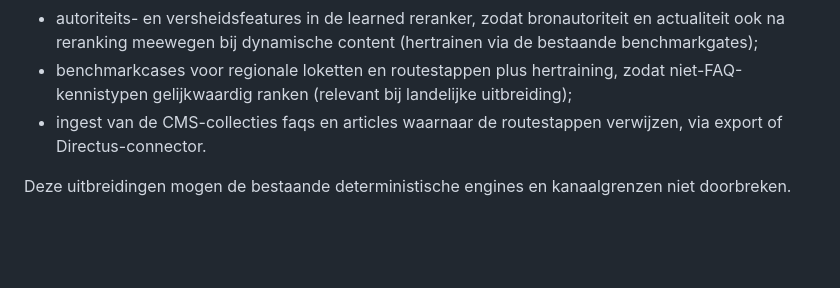
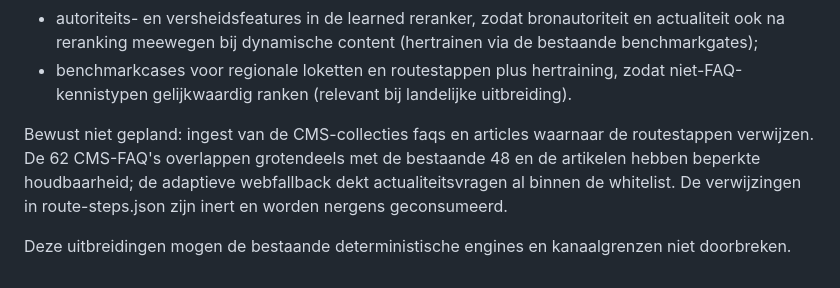
Before and after one commit to E-AI-MODEL/DoorHot, a Markdown page: ARCHITECTURE.md, the part around the change. Rendered like a GitHub page; blank space fills up the shorter version.

Commit message:
Record the decision not to ingest the CMS faqs and articles collections
The 62 CMS FAQs largely overlap the existing 48 and the articles have
limited shelf life; the adaptive whitelist web fallback already covers
freshness-sensitive questions. Documented as deliberately not planned
so the inert route-step references stop looking like an open gap.

Co-Authored-By: Claude Fable 5 <noreply@anthropic.com>
Claude-Session: https://claude.ai/code/session_01Pxi3MrusFoSvyQvEPMRXjd

```diff
--- a/ARCHITECTURE.md
+++ b/ARCHITECTURE.md
@@ -205,9 +205,14 @@ Mogelijke uitbreidingen, uitsluitend achter stabiele contracten:
   dynamische content (hertrainen via de bestaande benchmarkgates);
 - benchmarkcases voor regionale loketten en routestappen plus
   hertraining, zodat niet-FAQ-kennistypen gelijkwaardig ranken
-  (relevant bij landelijke uitbreiding);
-- ingest van de CMS-collecties faqs en articles waarnaar de
-  routestappen verwijzen, via export of Directus-connector.
+  (relevant bij landelijke uitbreiding).
+
+Bewust niet gepland: ingest van de CMS-collecties faqs en articles
+waarnaar de routestappen verwijzen. De 62 CMS-FAQ's overlappen
+grotendeels met de bestaande 48 en de artikelen hebben beperkte
+houdbaarheid; de adaptieve webfallback dekt actualiteitsvragen al
+binnen de whitelist. De verwijzingen in route-steps.json zijn inert en
+worden nergens geconsumeerd.
 
 Deze uitbreidingen mogen de bestaande deterministische engines en kanaalgrenzen
 niet doorbreken.
```
